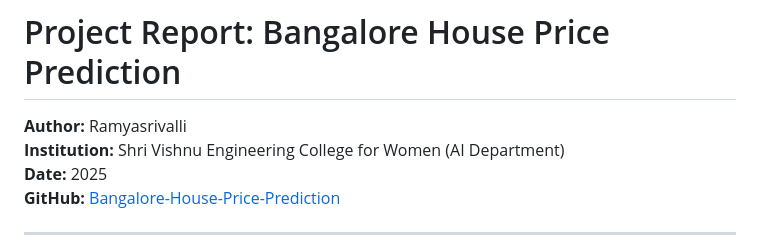
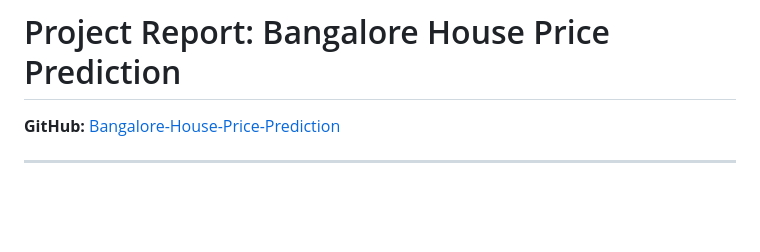
Before and after one commit to Ramyasrivalli/Bangalore-House-Price-Prediction, a Markdown page: project_report.md, the part around the change. GitHub-like rendering; blank space fills up the shorter version.

Commit message:
Update project report header format
Removed author, institution, and date information from the project report.

```diff
--- a/project_report.md
+++ b/project_report.md
@@ -1,8 +1,4 @@
 # Project Report: Bangalore House Price Prediction
-
-**Author:** Ramyasrivalli
-**Institution:** Shri Vishnu Engineering College for Women (AI Department)
-**Date:** 2025
 **GitHub:** [Bangalore-House-Price-Prediction](https://github.com/Ramyasrivalli/Bangalore-House-Price-Prediction)
 
 ---
```
